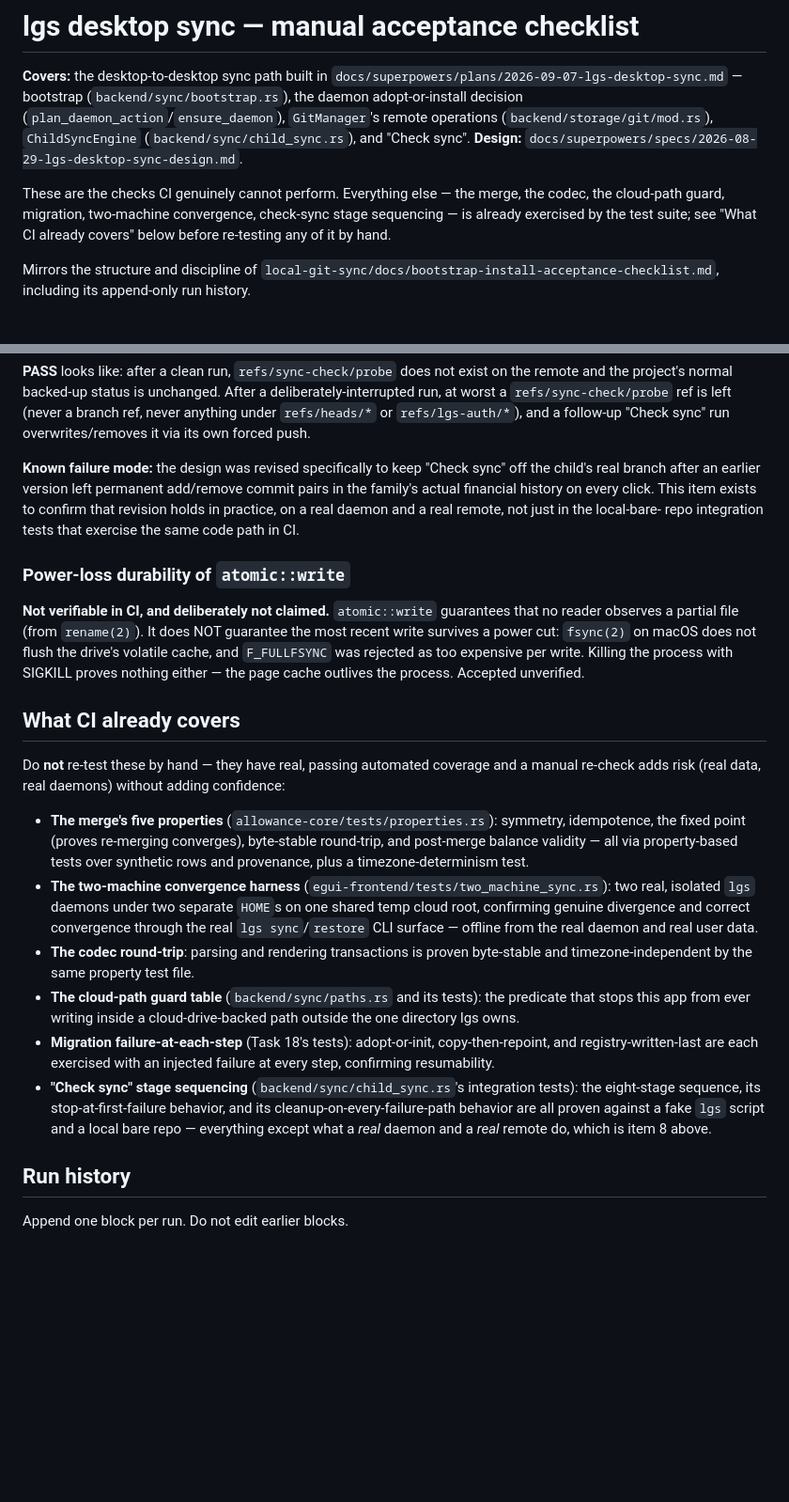
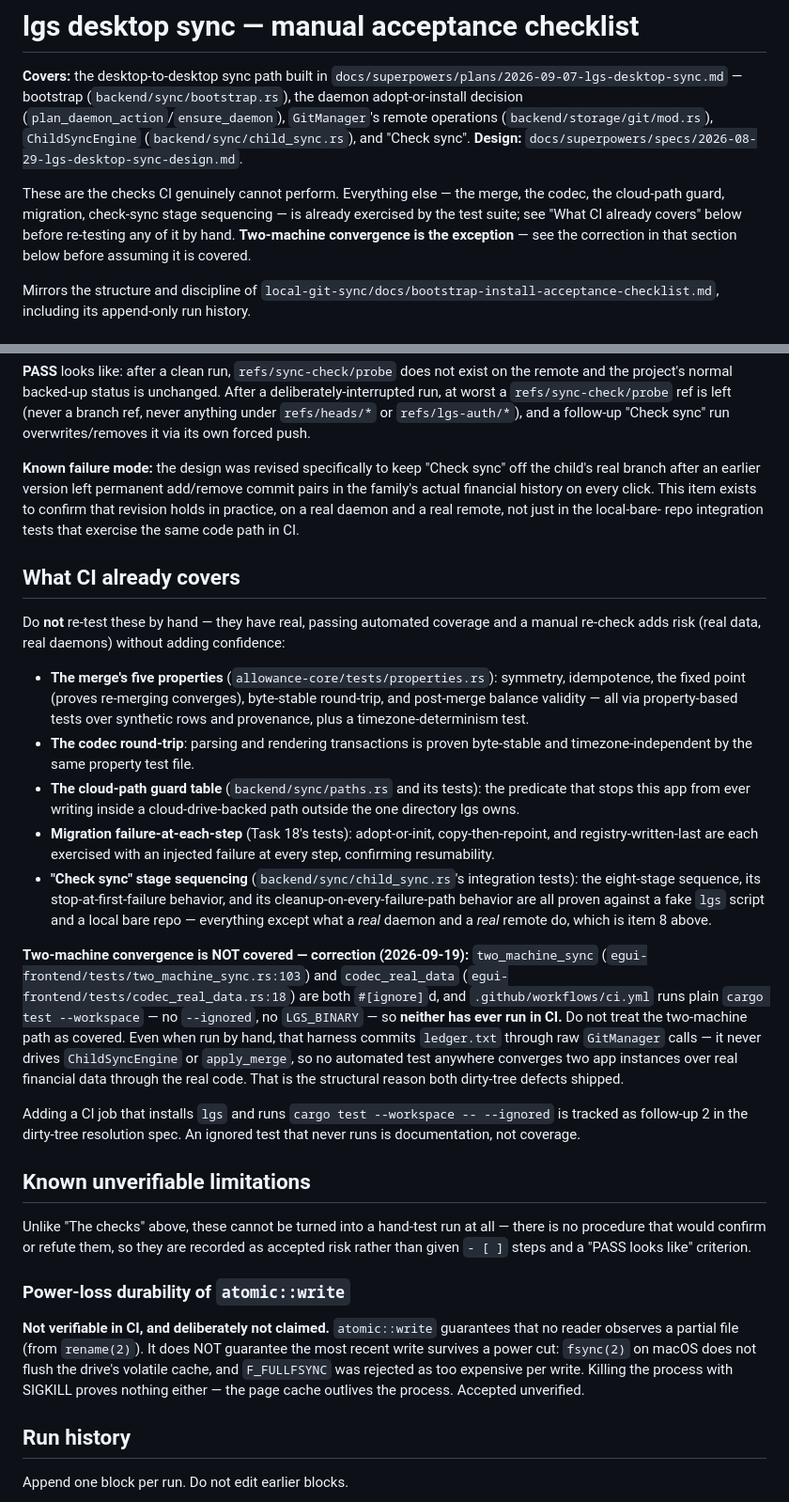
Before and after one commit to kerryqhart/allowance-tracker, a Markdown page: docs/lgs-sync-acceptance-checklist.md, 2 parts joined by grey strips. Shown at 94% size. Drawn GitHub-style; blank space fills up the shorter version.

Commit message:
docs: correct the checklist's false CI-coverage claim
Also folds in a deferred item: the power-loss durability section was
unnumbered inside the ### 1.-### 8. sequence and lacked the per-item
checklist/PASS shape every other entry has. Moved it under a distinct
"Known unverifiable limitations" heading instead, since it isn't a
hand-test procedure at all — there's no run that would confirm or
refute it.

Co-Authored-By: Claude Sonnet 5 <noreply@anthropic.com>

```diff
--- a/docs/lgs-sync-acceptance-checklist.md
+++ b/docs/lgs-sync-acceptance-checklist.md
@@ -9,9 +9,11 @@ and "Check sync".
 **Design:** `docs/superpowers/specs/2026-08-29-lgs-desktop-sync-design.md`.
 
 These are the checks CI genuinely cannot perform. Everything else — the
-merge, the codec, the cloud-path guard, migration, two-machine convergence,
-check-sync stage sequencing — is already exercised by the test suite; see
-"What CI already covers" below before re-testing any of it by hand.
+merge, the codec, the cloud-path guard, migration, check-sync stage
+sequencing — is already exercised by the test suite; see "What CI already
+covers" below before re-testing any of it by hand. **Two-machine
+convergence is the exception** — see the correction in that section below
+before assuming it is covered.
 
 Mirrors the structure and discipline of
 `local-git-sync/docs/bootstrap-install-acceptance-checklist.md`, including
@@ -320,15 +322,6 @@ on every click. This item exists to confirm that revision holds in
 practice, on a real daemon and a real remote, not just in the local-bare-
 repo integration tests that exercise the same code path in CI.
 
-### Power-loss durability of `atomic::write`
-
-**Not verifiable in CI, and deliberately not claimed.** `atomic::write`
-guarantees that no reader observes a partial file (from `rename(2)`). It does
-NOT guarantee the most recent write survives a power cut: `fsync(2)` on macOS
-does not flush the drive's volatile cache, and `F_FULLFSYNC` was rejected as
-too expensive per write. Killing the process with SIGKILL proves nothing
-either — the page cache outlives the process. Accepted unverified.
-
 ## What CI already covers
 
 Do **not** re-test these by hand — they have real, passing automated
@@ -340,12 +333,6 @@ adding confidence:
   byte-stable round-trip, and post-merge balance validity — all via
   property-based tests over synthetic rows and provenance, plus a
   timezone-determinism test.
-- **The two-machine convergence harness**
-  (`egui-frontend/tests/two_machine_sync.rs`): two real, isolated `lgs`
-  daemons under two separate `HOME`s on one shared temp cloud root,
-  confirming genuine divergence and correct convergence through the real
-  `lgs sync`/`restore` CLI surface — offline from the real daemon and real
-  user data.
 - **The codec round-trip**: parsing and rendering transactions is proven
   byte-stable and timezone-independent by the same property test file.
 - **The cloud-path guard table** (`backend/sync/paths.rs` and its tests):
@@ -359,6 +346,39 @@ adding confidence:
   behavior, and its cleanup-on-every-failure-path behavior are all proven
   against a fake `lgs` script and a local bare repo — everything except
   what a *real* daemon and a *real* remote do, which is item 8 above.
+
+**Two-machine convergence is NOT covered — correction (2026-09-19):**
+`two_machine_sync` (`egui-frontend/tests/two_machine_sync.rs:103`) and
+`codec_real_data` (`egui-frontend/tests/codec_real_data.rs:18`) are both
+`#[ignore]`d, and `.github/workflows/ci.yml` runs plain
+`cargo test --workspace` — no `--ignored`, no `LGS_BINARY` — so **neither
+has ever run in CI.** Do not treat the two-machine path as covered. Even
+when run by hand, that harness commits `ledger.txt` through raw
+`GitManager` calls — it never drives `ChildSyncEngine` or `apply_merge`, so
+no automated test anywhere converges two app instances over real financial
+data through the real code. That is the structural reason both dirty-tree
+defects shipped.
+
+Adding a CI job that installs `lgs` and runs
+`cargo test --workspace -- --ignored` is tracked as follow-up 2 in the
+dirty-tree resolution spec. An ignored test that never runs is
+documentation, not coverage.
+
+## Known unverifiable limitations
+
+Unlike "The checks" above, these cannot be turned into a hand-test run at
+all — there is no procedure that would confirm or refute them, so they are
+recorded as accepted risk rather than given `- [ ]` steps and a "PASS looks
+like" criterion.
+
+### Power-loss durability of `atomic::write`
+
+**Not verifiable in CI, and deliberately not claimed.** `atomic::write`
+guarantees that no reader observes a partial file (from `rename(2)`). It does
+NOT guarantee the most recent write survives a power cut: `fsync(2)` on macOS
+does not flush the drive's volatile cache, and `F_FULLFSYNC` was rejected as
+too expensive per write. Killing the process with SIGKILL proves nothing
+either — the page cache outlives the process. Accepted unverified.
 
 ## Run history
 
```
